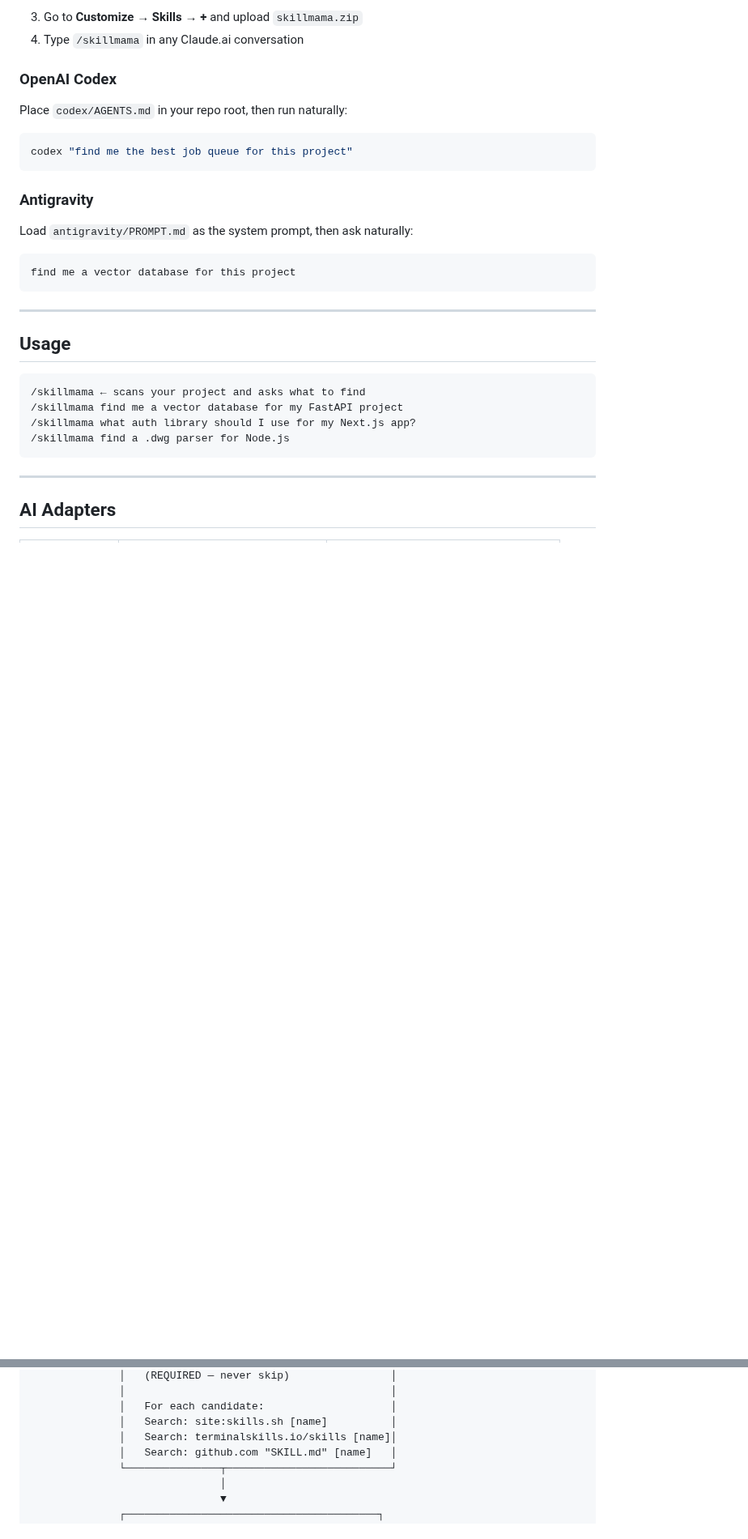
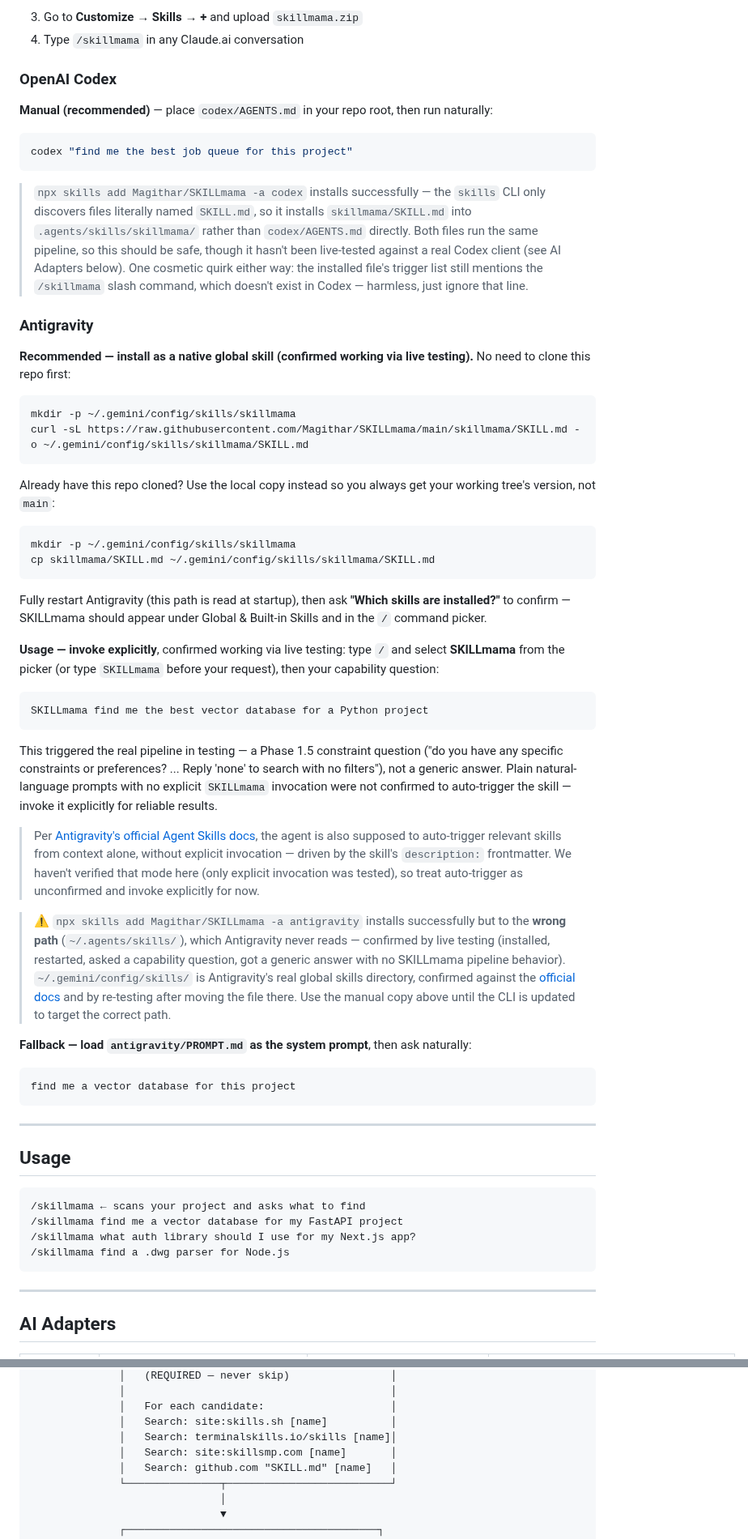
Before and after one commit to Magithar/SKILLmama, a Markdown page: README.md, 2 parts joined by grey strips. Shown at 81% size. Drawn GitHub-style; blank space fills up the shorter version.

````diff
--- a/README.md
+++ b/README.md
@@ -73,15 +79,45 @@ Then type `/skillmama` (or `/SKILLmama`, matching skill name casing) in any Clau
 
 ### OpenAI Codex
 
-Place `codex/AGENTS.md` in your repo root, then run naturally:
+**Manual (recommended)** — place `codex/AGENTS.md` in your repo root, then run naturally:
 
 ```bash
 codex "find me the best job queue for this project"
 ```
 
+> `npx skills add Magithar/SKILLmama -a codex` installs successfully — the `skills` CLI only discovers files literally named `SKILL.md`, so it installs `skillmama/SKILL.md` into `.agents/skills/skillmama/` rather than `codex/AGENTS.md` directly. Both files run the same pipeline, so this should be safe, though it hasn't been live-tested against a real Codex client (see AI Adapters below). One cosmetic quirk either way: the installed file's trigger list still mentions the `/skillmama` slash command, which doesn't exist in Codex — harmless, just ignore that line.
+
 ### Antigravity
 
-Load `antigravity/PROMPT.md` as the system prompt, then ask naturally:
+**Recommended — install as a native global skill (confirmed working via live testing).** No need to clone this repo first:
+
+```bash
+mkdir -p ~/.gemini/config/skills/skillmama
+curl -sL https://raw.githubusercontent.com/Magithar/SKILLmama/main/skillmama/SKILL.md -o ~/.gemini/config/skills/skillmama/SKILL.md
+```
+
+Already have this repo cloned? Use the local copy instead so you always get your working tree's version, not `main`:
+
+```bash
+mkdir -p ~/.gemini/config/skills/skillmama
+cp skillmama/SKILL.md ~/.gemini/config/skills/skillmama/SKILL.md
+```
+
+Fully restart Antigravity (this path is read at startup), then ask **"Which skills are installed?"** to confirm — SKILLmama should appear under Global & Built-in Skills and in the `/` command picker.
+
+**Usage — invoke explicitly**, confirmed working via live testing: type `/` and select **SKILLmama** from the picker (or type `SKILLmama` before your request), then your capability question:
+
+```
+SKILLmama find me the best vector database for a Python project
+```
+
+This triggered the real pipeline in testing — a Phase 1.5 constraint question ("do you have any specific constraints or preferences? ... Reply 'none' to search with no filters"), not a generic answer. Plain natural-language prompts with no explicit `SKILLmama` invocation were not confirmed to auto-trigger the skill — invoke it explicitly for reliable results.
+
+> Per [Antigravity's official Agent Skills docs](https://antigravity.google/docs/skills), the agent is also supposed to auto-trigger relevant skills from context alone, without explicit invocation — driven by the skill's `description:` frontmatter. We haven't verified that mode here (only explicit invocation was tested), so treat auto-trigger as unconfirmed and invoke explicitly for now.
+
+> ⚠️ `npx skills add Magithar/SKILLmama -a antigravity` installs successfully but to the **wrong path** (`~/.agents/skills/`), which Antigravity never reads — confirmed by live testing (installed, restarted, asked a capability question, got a generic answer with no SKILLmama pipeline behavior). `~/.gemini/config/skills/` is Antigravity's real global skills directory, confirmed against the [official docs](https://antigravity.google/docs/skills) and by re-testing after moving the file there. Use the manual copy above until the CLI is updated to target the correct path.
+
+**Fallback — load `antigravity/PROMPT.md` as the system prompt**, then ask naturally:
 
 ```
 find me a vector database for this project
@@ -235,6 +271,7 @@ All four adapters run the same pipeline and produce the same output format.
               │   For each candidate:                    │
               │   Search: site:skills.sh [name]          │
               │   Search: terminalskills.io/skills [name]│
+              │   Search: site:skillsmp.com [name]       │
               │   Search: github.com "SKILL.md" [name]   │
               └───────────────┬──────────────────────────┘
                               │
````
Also changed, not shown: other parts of README.md (+18 -12 lines), assets/logo.png (added), 1 other file.
